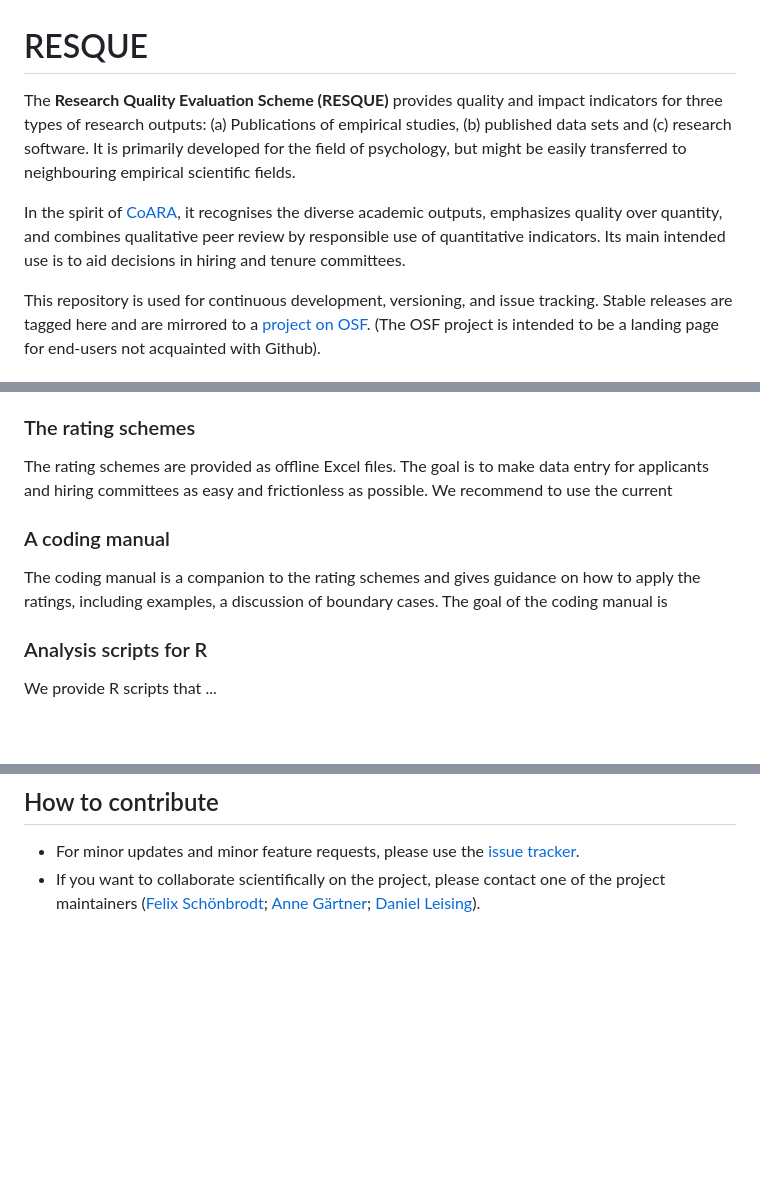
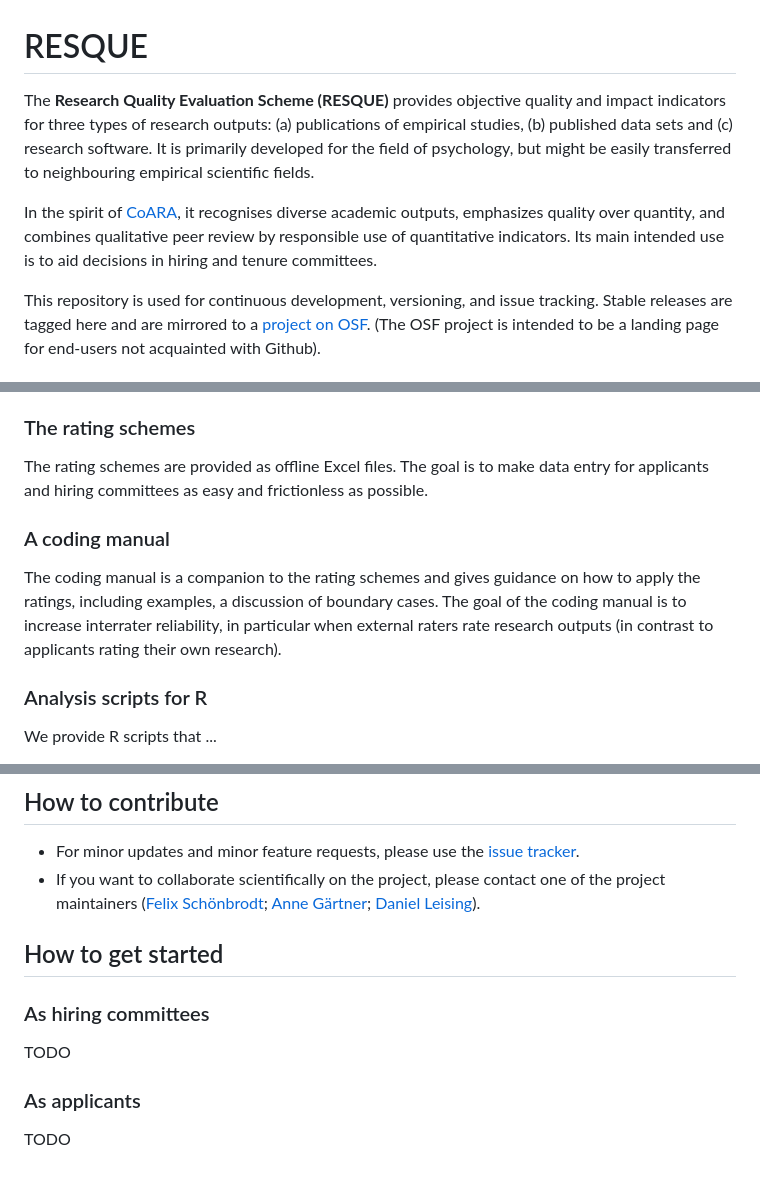
Before and after one commit to RESQUE-Framework/website, a Markdown page: README.md, 3 parts joined by grey strips. Rendered like a GitHub page; blank space fills up the shorter version.

```diff
--- a/README.md
+++ b/README.md
@@ -1,9 +1,9 @@
 # RESQUE
 
-The **Research Quality Evaluation Scheme (RESQUE)** provides quality and impact indicators for three types of research outputs:
-(a) Publications of empirical studies, (b) published data sets and (c) research software. It is primarily developed for the field of psychology, but might be easily transferred to neighbouring empirical scientific fields.
+The **Research Quality Evaluation Scheme (RESQUE)** provides objective quality and impact indicators for three types of research outputs:
+(a) publications of empirical studies, (b) published data sets and (c) research software. It is primarily developed for the field of psychology, but might be easily transferred to neighbouring empirical scientific fields.
 
-In the spirit of [CoARA](https://coara.eu), it recognises the diverse academic outputs, emphasizes quality over quantity, and combines qualitative peer review by responsible use of quantitative indicators. Its main intended use is to aid decisions in hiring and tenure committees.
+In the spirit of [CoARA](https://coara.eu), it recognises diverse academic outputs, emphasizes quality over quantity, and combines qualitative peer review by responsible use of quantitative indicators. Its main intended use is to aid decisions in hiring and tenure committees.
 
 This repository is used for continuous development, versioning, and issue tracking.
 Stable releases are tagged here and are mirrored to a [project on OSF](https://osf.io/4wynr/wiki/home/).
@@ -29,11 +29,10 @@ Gärtner, A., Leising, D., & Schönbrodt, F. D. (2023, March 3). Empfehlungen zu
 
 ### The rating schemes
 The rating schemes are provided as offline Excel files. The goal is to make data entry for applicants and hiring committees as easy and frictionless as possible.
-We recommend to use the current
 
 ### A coding manual
 The coding manual is a companion to the rating schemes and gives guidance on how to apply the ratings, including examples, a discussion of boundary cases.
-The goal of the coding manual is
+The goal of the coding manual is to increase interrater reliability, in particular when external raters rate research outputs (in contrast to applicants rating their own research).
 
 ### Analysis scripts for R
 We provide R scripts that ...
@@ -46,3 +45,14 @@ We provide R scripts that ...
 
 - For minor updates and minor feature requests, please use the [issue tracker](https://github.com/nicebread/RESQUE/issues).
 - If you want to collaborate scientifically on the project, please contact one of the project maintainers ([Felix Schönbrodt](mailto:felix.schoenbrodt@psy.lmu.de); [Anne Gärtner](mailto:anne_gaertner@tu-dresden.de); [Daniel Leising](mailto:Daniel.Leising@tu-dresden.de)).
+
+
+## How to get started
+
+### As hiring committees
+
+TODO
+
+### As applicants
+
+TODO
```
